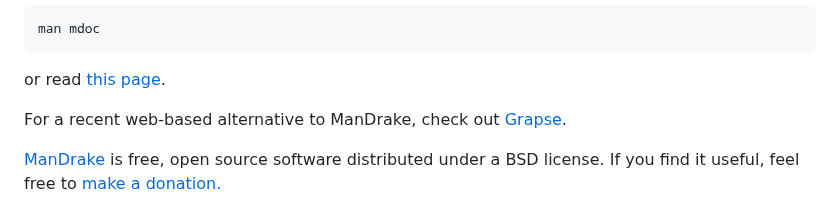
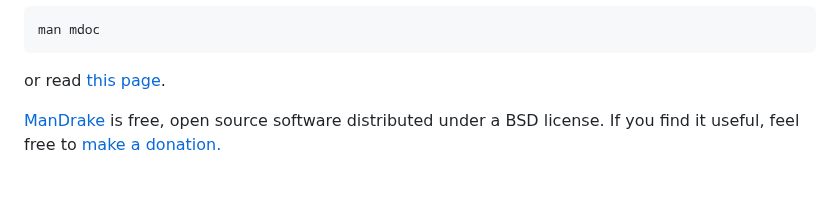
Before and after one commit to sveinbjornt/ManDrake, a Markdown page: README.md, the part around the change. GitHub-like rendering; blank space fills up the shorter version.

Commit message:
Remove Grapse as it doesn't exist anymore
The link isn't valid anymore.

````diff
--- a/README.md
+++ b/README.md
@@ -18,8 +18,6 @@ man mdoc
 ```
 
 or read [this page](http://www.freebsd.org/cgi/man.cgi?query=mdoc.samples).
-
-For a recent web-based alternative to ManDrake, check out [Grapse](http://www.roperzh.com/grapse/).
 
 [ManDrake](https://sveinbjorn.org/mandrake) is free, open source software distributed under a BSD license. If you find it useful, feel free to [make a donation.](https://sveinbjorn.org/donations)
 
````
